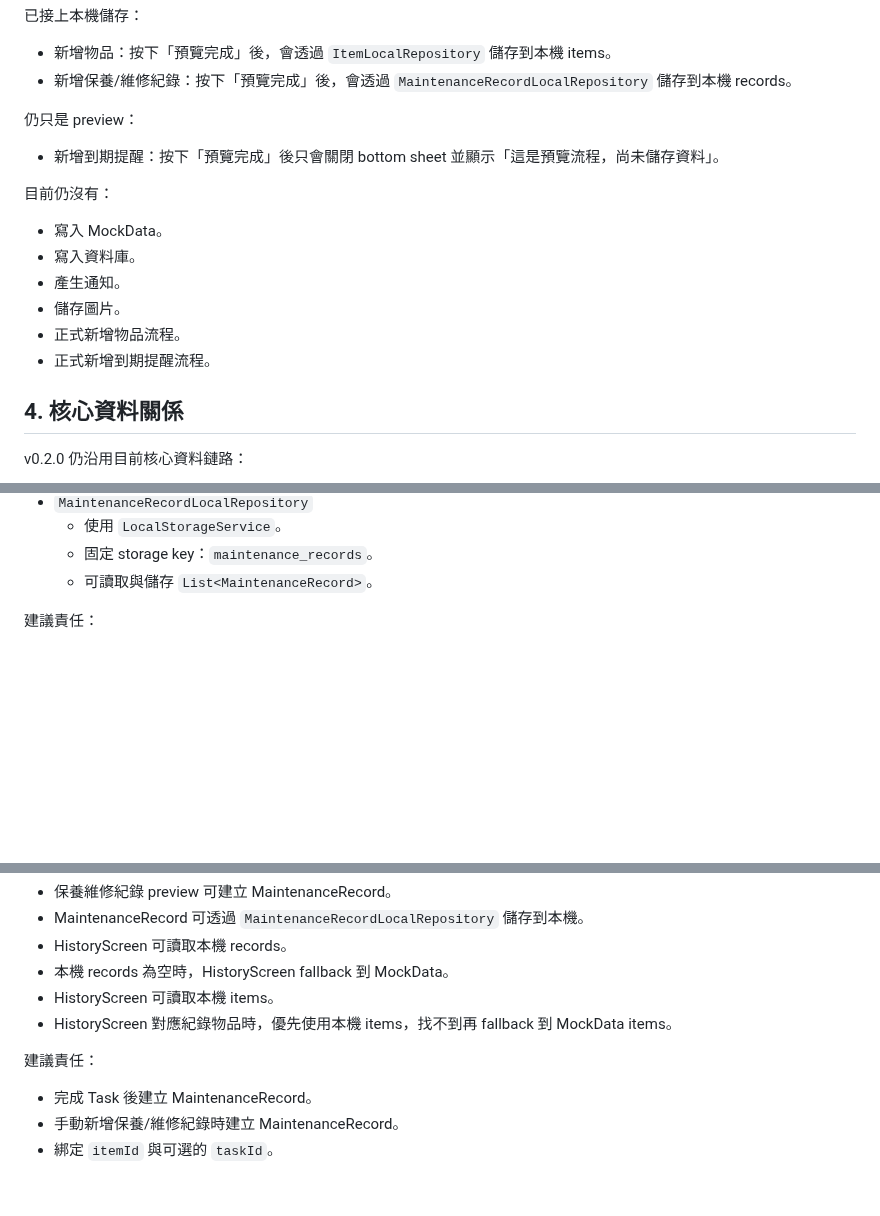
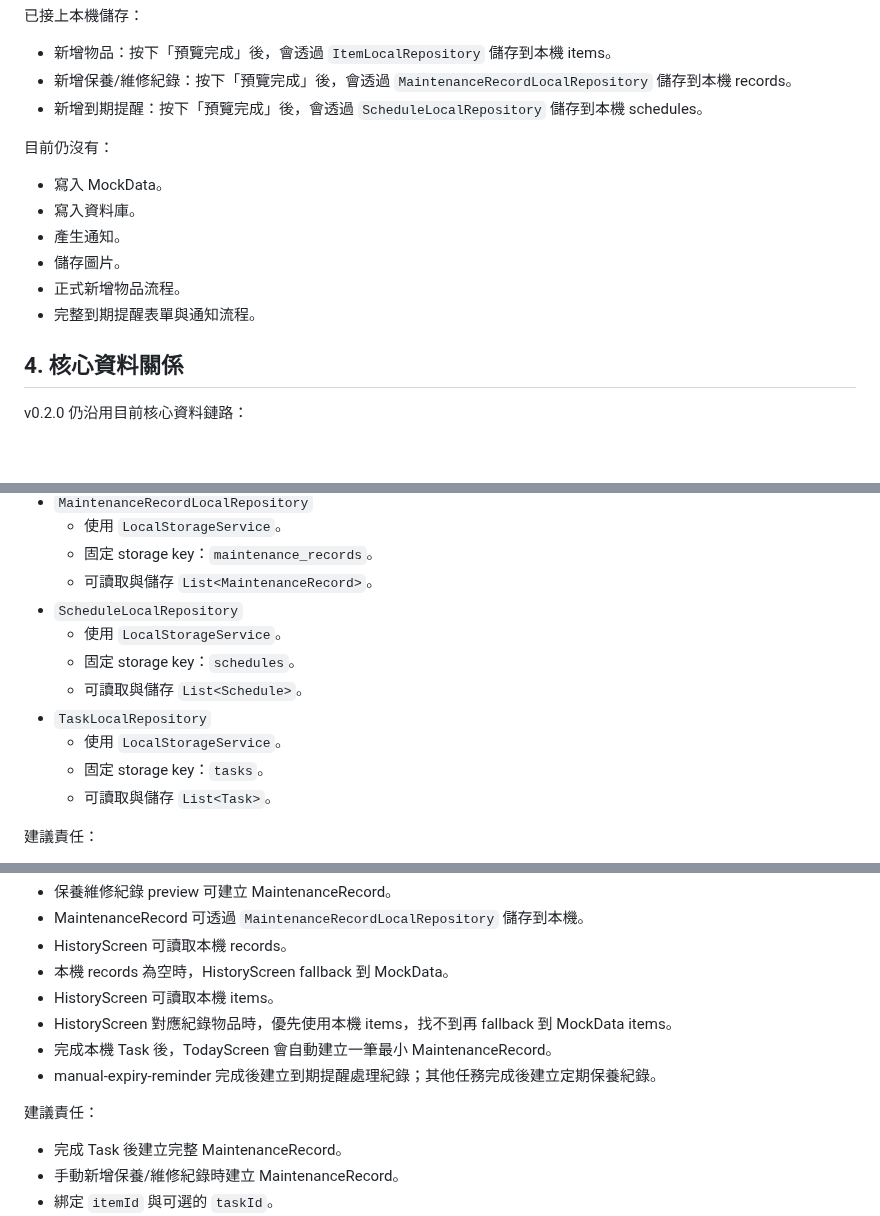
Before and after one commit to wkc50283-star/life-maintenance, a Markdown page: docs/v0.2.0-local-data-plan.md, 3 parts joined by grey strips. GitHub-like rendering; blank space fills up the shorter version.

```diff
--- a/docs/v0.2.0-local-data-plan.md
+++ b/docs/v0.2.0-local-data-plan.md
@@ -69,10 +109,7 @@ v0.2.0 的目標是把目前展示用的 MockData 逐步替換成本機可讀寫
 
 - 新增物品：按下「預覽完成」後，會透過 `ItemLocalRepository` 儲存到本機 items。
 - 新增保養/維修紀錄：按下「預覽完成」後，會透過 `MaintenanceRecordLocalRepository` 儲存到本機 records。
-
-仍只是 preview：
-
-- 新增到期提醒：按下「預覽完成」後只會關閉 bottom sheet 並顯示「這是預覽流程，尚未儲存資料」。
+- 新增到期提醒：按下「預覽完成」後，會透過 `ScheduleLocalRepository` 儲存到本機 schedules。
 
 目前仍沒有：
 
@@ -81,7 +118,7 @@ v0.2.0 的目標是把目前展示用的 MockData 逐步替換成本機可讀寫
 - 產生通知。
 - 儲存圖片。
 - 正式新增物品流程。
-- 正式新增到期提醒流程。
+- 完整到期提醒表單與通知流程。
 
 ## 4. 核心資料關係
 
@@ -159,6 +196,14 @@ LocalMaintenanceRepository 是 UI 與本機資料之間的統一入口。
   - 使用 `LocalStorageService`。
   - 固定 storage key：`maintenance_records`。
   - 可讀取與儲存 `List<MaintenanceRecord>`。
+- `ScheduleLocalRepository`
+  - 使用 `LocalStorageService`。
+  - 固定 storage key：`schedules`。
+  - 可讀取與儲存 `List<Schedule>`。
+- `TaskLocalRepository`
+  - 使用 `LocalStorageService`。
+  - 固定 storage key：`tasks`。
+  - 可讀取與儲存 `List<Task>`。
 
 建議責任：
 
@@ -304,10 +352,12 @@ MaintenanceRecordService 負責把任務完成或維修紀錄轉成履歷。
 - 本機 records 為空時，HistoryScreen fallback 到 MockData。
 - HistoryScreen 可讀取本機 items。
 - HistoryScreen 對應紀錄物品時，優先使用本機 items，找不到再 fallback 到 MockData items。
+- 完成本機 Task 後，TodayScreen 會自動建立一筆最小 MaintenanceRecord。
+- manual-expiry-reminder 完成後建立到期提醒處理紀錄；其他任務完成後建立定期保養紀錄。
 
 建議責任：
 
-- 完成 Task 後建立 MaintenanceRecord。
+- 完成 Task 後建立完整 MaintenanceRecord。
 - 手動新增保養/維修紀錄時建立 MaintenanceRecord。
 - 綁定 `itemId` 與可選的 `taskId`。
 - 保存費用、店家、零件、照片路徑、備註等欄位。
```
Also changed, not shown: other parts of docs/v0.2.0-local-data-plan.md (+53 -10 lines).
